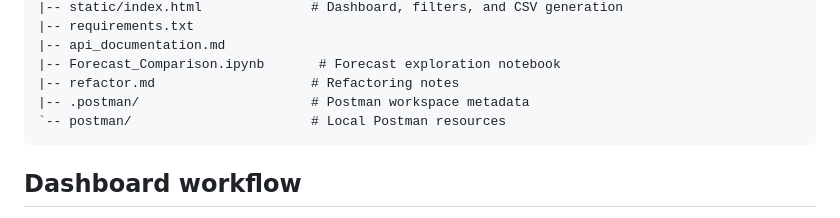
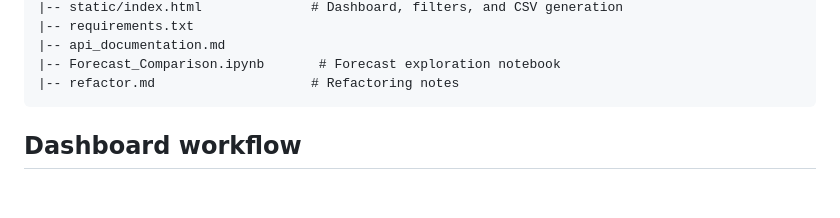
Before and after one commit to Poojamalagala123/Calculator-Erlang-C, a Markdown page: README.md, the part around the change. Drawn GitHub-style; blank space fills up the shorter version.

Commit message:
Update README to remove Postman references
Remove Postman workspace and local resources from README.

````diff
--- a/README.md
+++ b/README.md
@@ -68,8 +68,6 @@ Calculator-Erlang-C/
 |-- api_documentation.md
 |-- Forecast_Comparison.ipynb       # Forecast exploration notebook
 |-- refactor.md                    # Refactoring notes
-|-- .postman/                      # Postman workspace metadata
-`-- postman/                       # Local Postman resources
 ```
 
 ## Dashboard workflow
````
